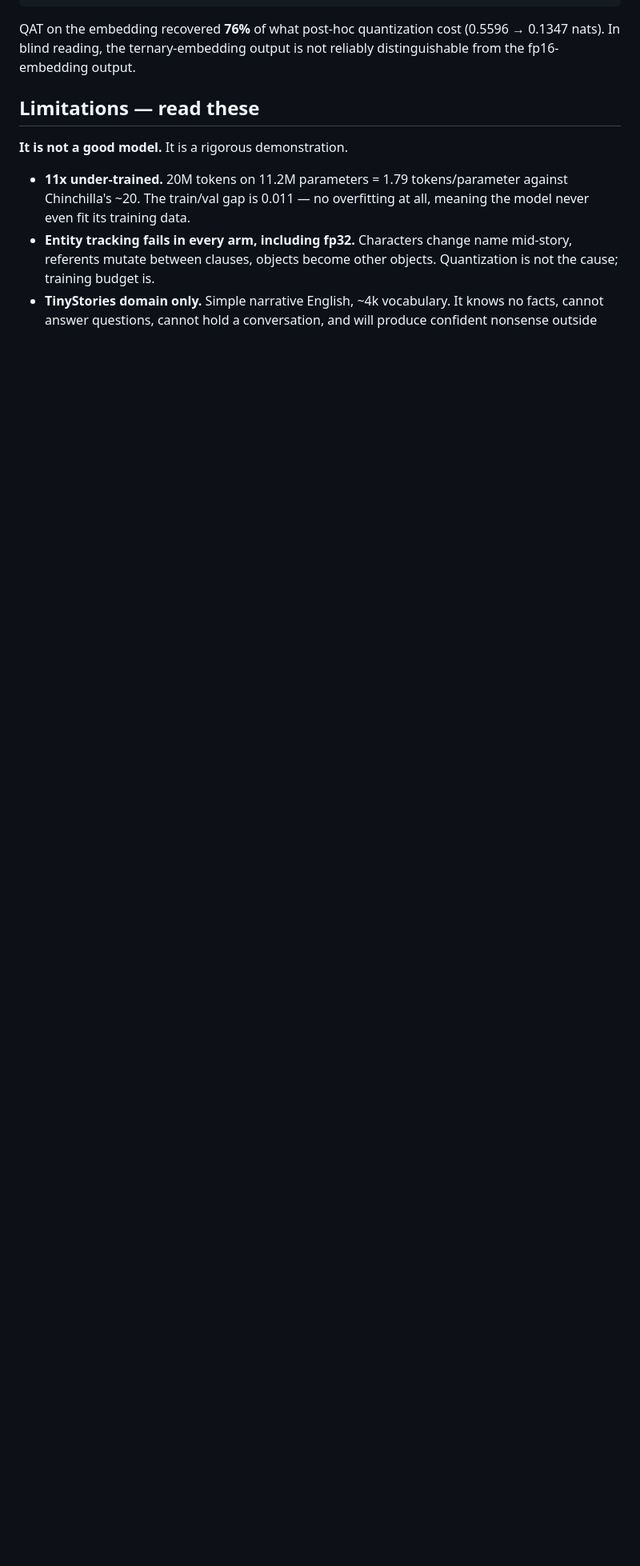
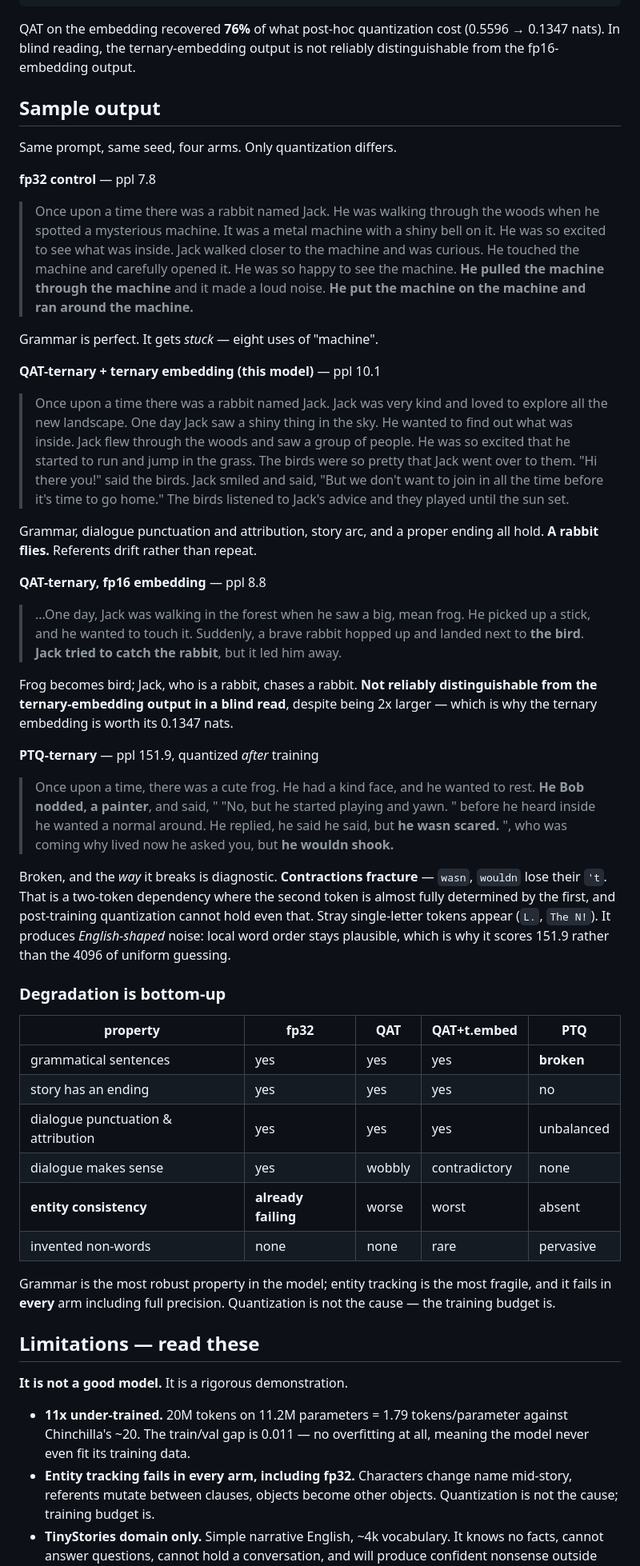
Before and after one commit to EuclidStellar/1-bit-LLM, a Markdown page: model_card.md, the part around the change. Shown at 80% size. Drawn GitHub-style; blank space fills up the shorter version.

Commit message:
model card: add sample output from all four arms with the degradation rubric

```diff
--- a/model_card.md
+++ b/model_card.md
@@ -78,6 +78,77 @@ embedding at ternary  2.3107        2.31 MB   0.79%      (+0.1347 nats)
 QAT on the embedding recovered **76%** of what post-hoc quantization cost
 (0.5596 → 0.1347 nats). In blind reading, the ternary-embedding output is not
 reliably distinguishable from the fp16-embedding output.
+
+## Sample output
+
+Same prompt, same seed, four arms. Only quantization differs.
+
+**fp32 control** — ppl 7.8
+
+> Once upon a time there was a rabbit named Jack. He was walking through the
+> woods when he spotted a mysterious machine. It was a metal machine with a shiny
+> bell on it. He was so excited to see what was inside. Jack walked closer to the
+> machine and was curious. He touched the machine and carefully opened it. He was
+> so happy to see the machine. **He pulled the machine through the machine** and
+> it made a loud noise. **He put the machine on the machine and ran around the
+> machine.**
+
+Grammar is perfect. It gets *stuck* — eight uses of "machine".
+
+**QAT-ternary + ternary embedding (this model)** — ppl 10.1
+
+> Once upon a time there was a rabbit named Jack. Jack was very kind and loved to
+> explore all the new landscape. One day Jack saw a shiny thing in the sky. He
+> wanted to find out what was inside. Jack flew through the woods and saw a group
+> of people. He was so excited that he started to run and jump in the grass. The
+> birds were so pretty that Jack went over to them. "Hi there you!" said the
+> birds. Jack smiled and said, "But we don't want to join in all the time before
+> it's time to go home." The birds listened to Jack's advice and they played
+> until the sun set.
+
+Grammar, dialogue punctuation and attribution, story arc, and a proper ending all
+hold. **A rabbit flies.** Referents drift rather than repeat.
+
+**QAT-ternary, fp16 embedding** — ppl 8.8
+
+> ...One day, Jack was walking in the forest when he saw a big, mean frog. He
+> picked up a stick, and he wanted to touch it. Suddenly, a brave rabbit hopped
+> up and landed next to **the bird**. **Jack tried to catch the rabbit**, but it
+> led him away.
+
+Frog becomes bird; Jack, who is a rabbit, chases a rabbit. **Not reliably
+distinguishable from the ternary-embedding output in a blind read**, despite
+being 2x larger — which is why the ternary embedding is worth its 0.1347 nats.
+
+**PTQ-ternary** — ppl 151.9, quantized *after* training
+
+> Once upon a time, there was a cute frog. He had a kind face, and he wanted to
+> rest. **He Bob nodded, a painter**, and said, " "No, but he started playing and
+> yawn. " before he heard inside he wanted a normal around. He replied, he said
+> he said, but **he wasn scared.** ", who was coming why lived now he asked you,
+> but **he wouldn shook.**
+
+Broken, and the *way* it breaks is diagnostic. **Contractions fracture** —
+`wasn`, `wouldn` lose their `'t`. That is a two-token dependency where the second
+token is almost fully determined by the first, and post-training quantization
+cannot hold even that. Stray single-letter tokens appear (`L.`, `The N!`). It
+produces *English-shaped* noise: local word order stays plausible, which is why
+it scores 151.9 rather than the 4096 of uniform guessing.
+
+### Degradation is bottom-up
+
+| property | fp32 | QAT | QAT+t.embed | PTQ |
+|---|---|---|---|---|
+| grammatical sentences | yes | yes | yes | **broken** |
+| story has an ending | yes | yes | yes | no |
+| dialogue punctuation & attribution | yes | yes | yes | unbalanced |
+| dialogue makes sense | yes | wobbly | contradictory | none |
+| **entity consistency** | **already failing** | worse | worst | absent |
+| invented non-words | none | none | rare | pervasive |
+
+Grammar is the most robust property in the model; entity tracking is the most
+fragile, and it fails in **every** arm including full precision. Quantization is
+not the cause — the training budget is.
 
 ## Limitations — read these
 
```
